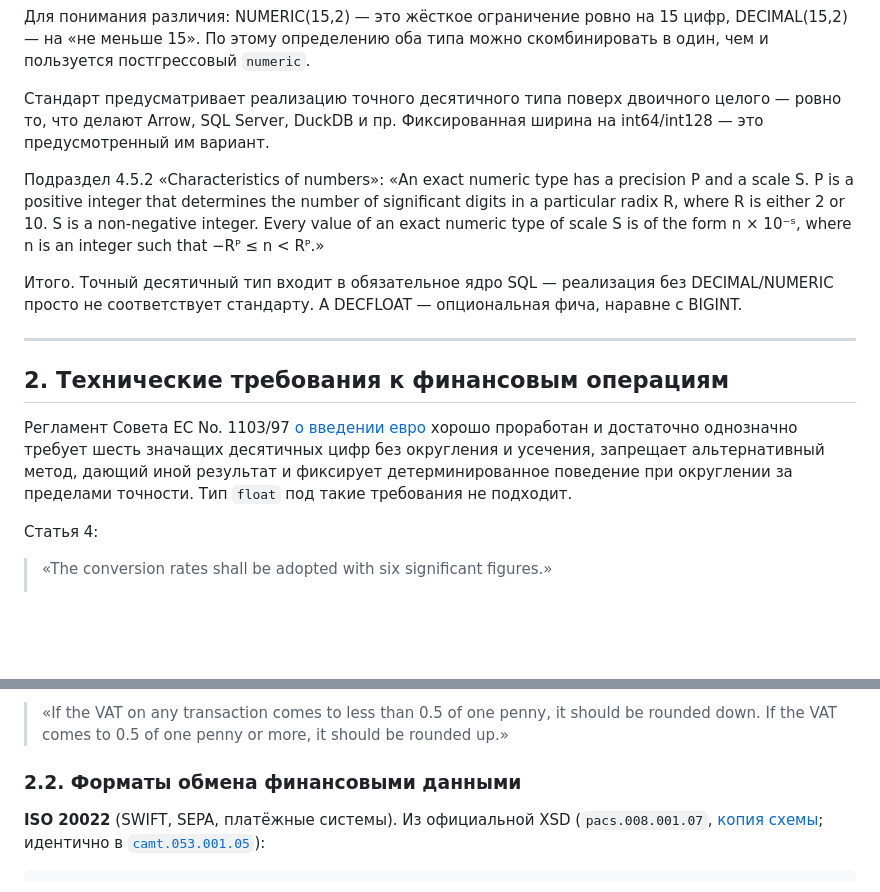
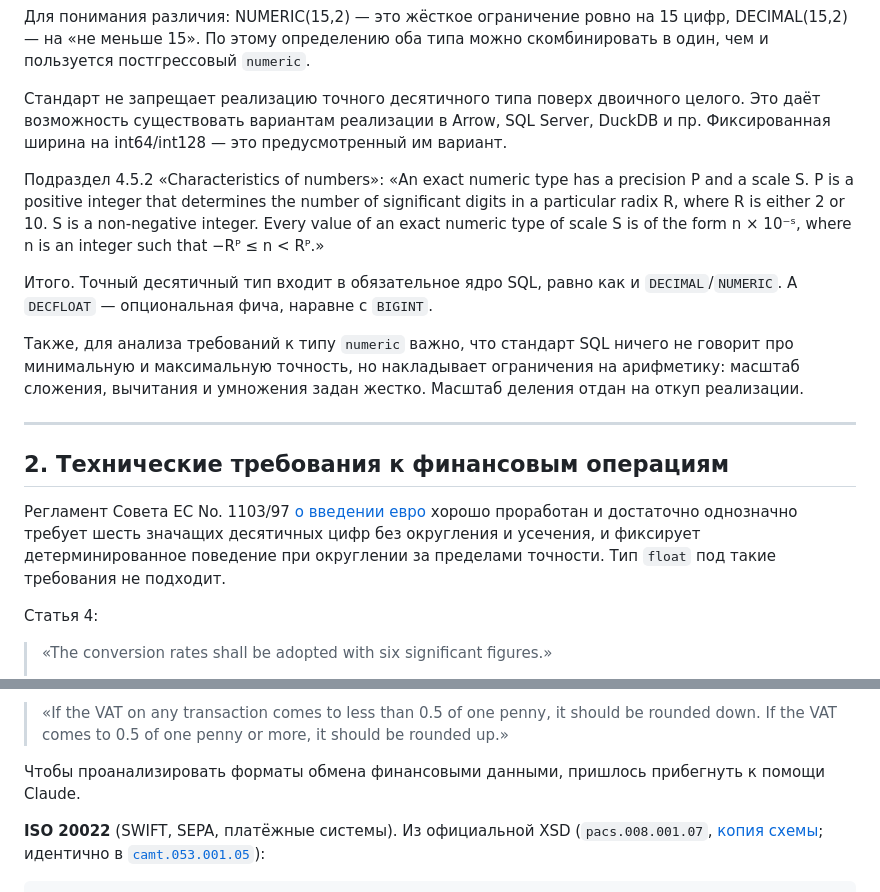
Before and after one commit to danolivo/conf, a Markdown page: 2026d-Numeric-Archeology/decimal-for-money-standards.md, 2 parts joined by grey strips. Drawn GitHub-style; blank space fills up the shorter version.

```diff
--- a/2026d-Numeric-Archeology/decimal-for-money-standards.md
+++ b/2026d-Numeric-Archeology/decimal-for-money-standards.md
@@ -26,18 +26,20 @@
 
 Для понимания различия: NUMERIC(15,2) — это жёсткое ограничение ровно на 15 цифр, DECIMAL(15,2) — на «не меньше 15». По этому определению оба типа можно скомбинировать в один, чем и пользуется постгрессовый `numeric`.
 
-Cтандарт предусматривает реализацию точного десятичного типа поверх двоичного целого — ровно то, что делают Arrow, SQL Server, DuckDB и пр. Фиксированная ширина на int64/int128 — это предусмотренный им вариант.
+Cтандарт не запрещает реализацию точного десятичного типа поверх двоичного целого. Это даёт возможность существовать вариантам реализации в Arrow, SQL Server, DuckDB и пр. Фиксированная ширина на int64/int128 — это предусмотренный им вариант.
 
 Подраздел 4.5.2 «Characteristics of numbers»:
 «An exact numeric type has a precision P and a scale S. P is a positive integer that determines the number of significant digits in a particular radix R, where R is either 2 or 10. S is a non-negative integer. Every value of an exact numeric type of scale S is of the form n × 10⁻ˢ, where n is an integer such that −Rᴾ ≤ n < Rᴾ.»
 
-Итого. Точный десятичный тип входит в обязательное ядро SQL — реализация без DECIMAL/NUMERIC просто не соответствует стандарту. А DECFLOAT — опциональная фича, наравне с BIGINT.
+Итого. Точный десятичный тип входит в обязательное ядро SQL, равно как и `DECIMAL`/`NUMERIC`. А `DECFLOAT` — опциональная фича, наравне с `BIGINT`.
+
+Также, для анализа требований к типу `numeric` важно, что стандарт SQL ничего не говорит про минимальную и максимальную точность, но накладывает ограничения на арифметику: масштаб сложения, вычитания и умножения задан жестко. Масштаб деления отдан на откуп реализации.
 
 ---
 
 ## 2. Технические требования к финансовым операциям
 
-Регламент Совета EC No. 1103/97 [о введении евро](https://eur-lex.europa.eu/legal-content/EN/TXT/HTML/?uri=CELEX:31997R1103) хорошо проработан и достаточно однозначно требует шесть значащих десятичных цифр без округления и усечения, запрещает альтернативный метод, дающий иной результат и фиксирует детерминированное поведение при округлении за пределами точности. Тип `float` под такие требования не подходит.
+Регламент Совета EC No. 1103/97 [о введении евро](https://eur-lex.europa.eu/legal-content/EN/TXT/HTML/?uri=CELEX:31997R1103) хорошо проработан и достаточно однозначно требует шесть значащих десятичных цифр без округления и усечения, и фиксирует детерминированное поведение при округлении за пределами точности. Тип `float` под такие требования не подходит.
 
 Статья 4:
 > «The conversion rates shall be adopted with six significant figures.»
@@ -62,7 +64,7 @@ Cтандарт предусматривает реализацию точног
 > «If the VAT on any transaction comes to less than 0.5 of one penny, it should be rounded
 > down. If the VAT comes to 0.5 of one penny or more, it should be rounded up.»
 
-### 2.2. Форматы обмена финансовыми данными
+Чтобы проанализировать форматы обмена финансовыми данными, пришлось прибегнуть к помощи Claude.
 
 **ISO 20022** (SWIFT, SEPA, платёжные системы). Из официальной XSD (`pacs.008.001.07`,
 [копия схемы](https://raw.githubusercontent.com/yudhik/example-iso-20022/master/src/main/java/id/brainmaster/iso20022/model/pacs.008.001.07.xsd);
```
Also changed, not shown: other parts of 2026d-Numeric-Archeology/decimal-for-money-standards.md (+1 -3 lines), 2026d-Numeric-Archeology/duckdb-decimal.md (added, +109 -0 lines).
